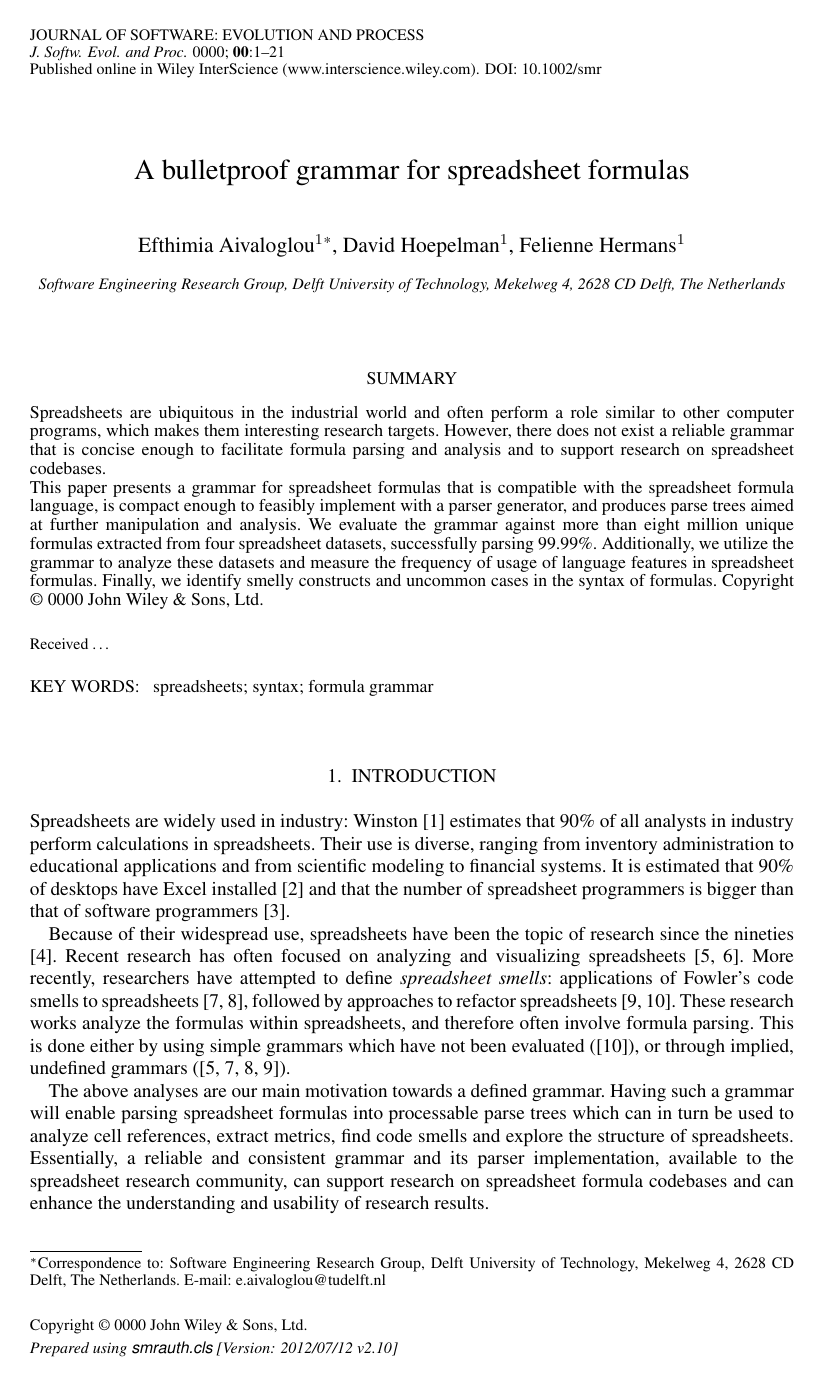
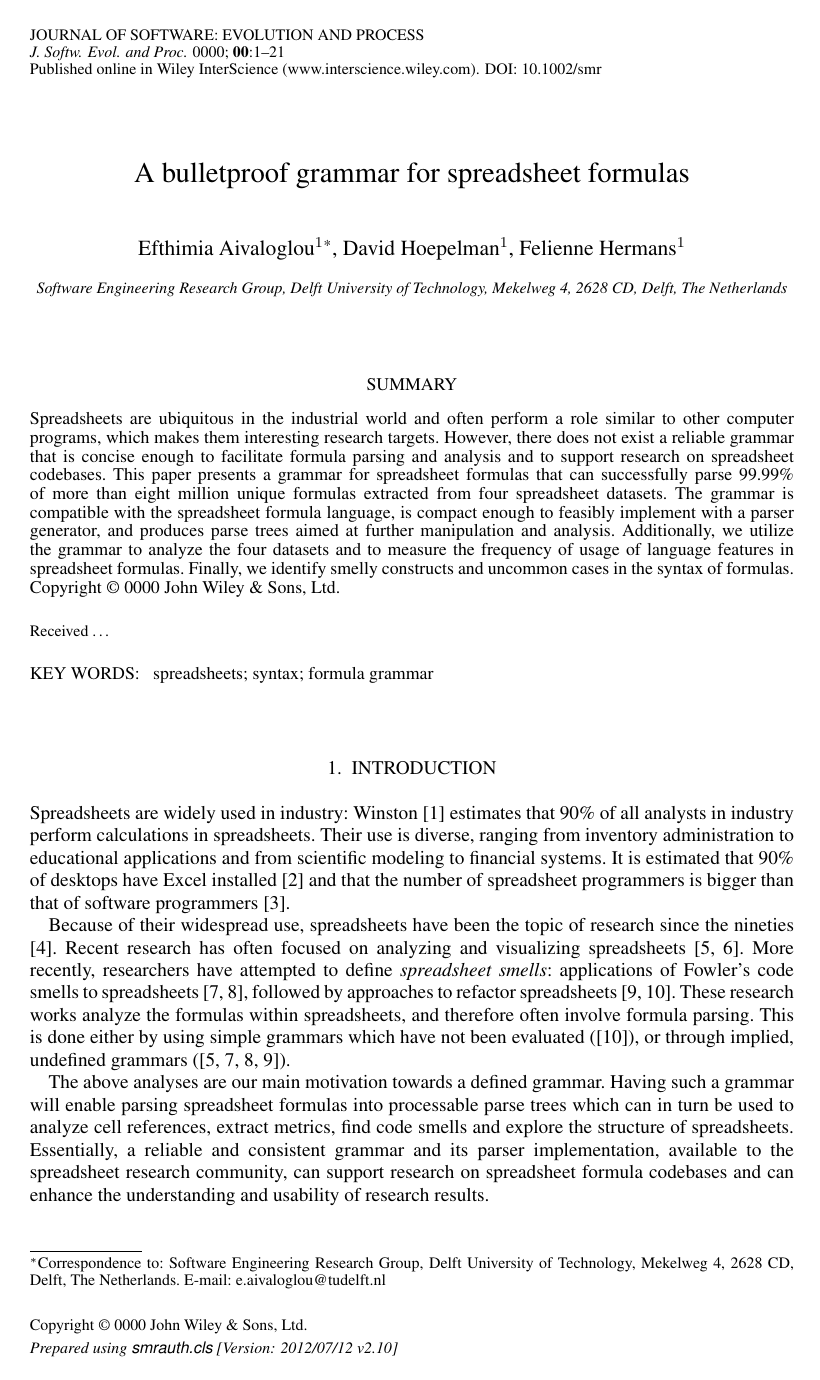
Before and after one commit to spreadsheetlab/XLGrammarPaper, a LaTeX document (JSEP submission/smrdoc.tex): page 1 of 21. Compiled offline with pdfLaTeX.

Commit message:
Updated abstract and introduction

```diff
--- a/JSEP submission/smrdoc.tex
+++ b/JSEP submission/smrdoc.tex
@@ -29,17 +29,15 @@
 
 \author{Efthimia Aivaloglou\affil{1}\corrauth, David Hoepelman\affil{1}, Felienne Hermans\affil{1}}
 
-\address{Software Engineering Research Group, Delft University of Technology, Mekelweg 4, 2628 CD Delft, The Netherlands}
+\address{Software Engineering Research Group, Delft University of Technology, Mekelweg 4, 2628 CD, Delft, The Netherlands}
 
-\corraddr{Software Engineering Research Group, Delft University of Technology, Mekelweg 4, 2628 CD Delft, The Netherlands. E-mail: e.aivaloglou@tudelft.nl}
+\corraddr{Software Engineering Research Group, Delft University of Technology, Mekelweg 4, 2628 CD, Delft, The Netherlands. E-mail: e.aivaloglou@tudelft.nl}
 
 \begin{abstract}
 Spreadsheets are ubiquitous in the industrial world and often perform a role similar to other computer programs, which makes them interesting research targets.
 However, there does not exist a reliable grammar that is concise enough to facilitate formula parsing and analysis and to support research on spreadsheet codebases.
-
-This paper presents a grammar for spreadsheet formulas that is compatible with the spreadsheet formula language, is compact enough to feasibly implement with a parser generator, and produces parse trees aimed at further manipulation and analysis.
-We evaluate the grammar against more than eight million unique formulas extracted from four spreadsheet datasets, successfully parsing 99.99\%.
-Additionally, we utilize the grammar to analyze these datasets and measure the frequency of usage of language features in spreadsheet formulas.
+This paper presents a grammar for spreadsheet formulas that can successfully parse 99.99\% of more than eight million unique formulas extracted from four spreadsheet datasets. The grammar is compatible with the spreadsheet formula language, is compact enough to feasibly implement with a parser generator, and produces parse trees aimed at further manipulation and analysis.
+Additionally, we utilize the grammar to analyze the four datasets and to measure the frequency of usage of language features in spreadsheet formulas.
 Finally, we identify smelly constructs and uncommon cases in the syntax of formulas.
 \end{abstract}
 
```
Also changed, not shown: JSEP submission/smrdoc.tex (17 more changed lines), 3 other files.
